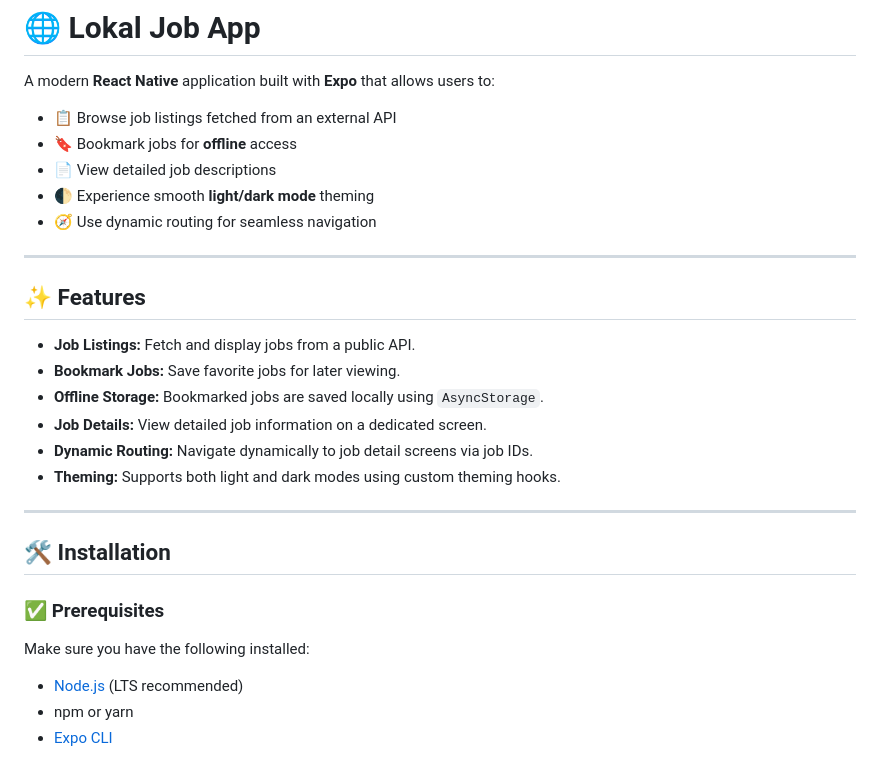
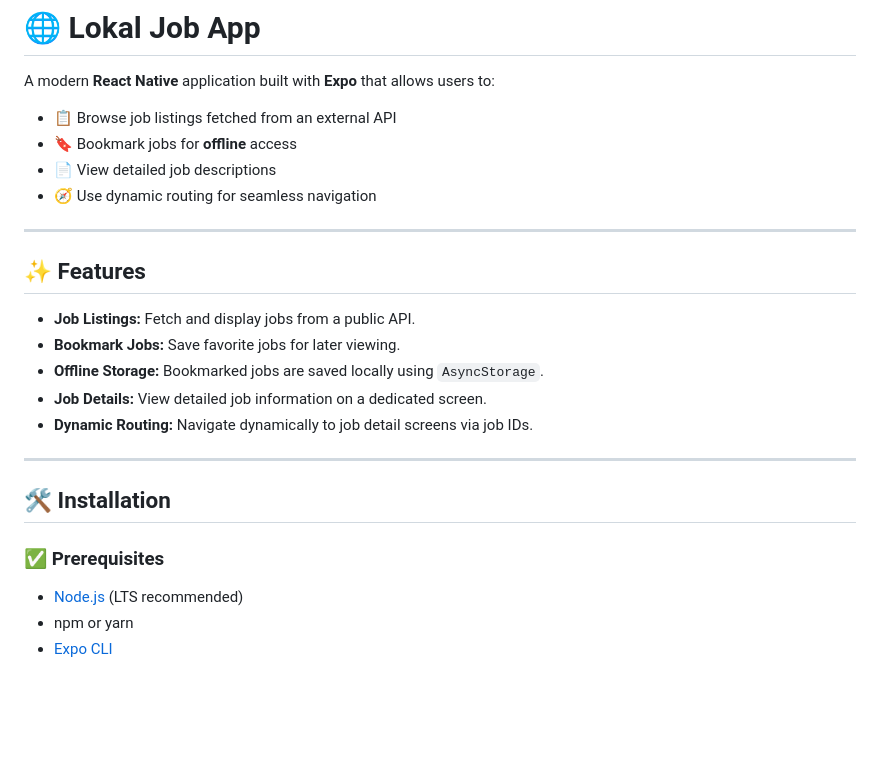
Before and after one commit to Neeharikatelu/lokal-jobs-app, a Markdown page: README.md, the part around one of its changes. GitHub-like rendering; blank space fills up the shorter version.

```diff
--- a/README.md
+++ b/README.md
@@ -5,7 +5,6 @@ A modern **React Native** application built with **Expo** that allows users to:
 - 📋 Browse job listings fetched from an external API
 - 🔖 Bookmark jobs for **offline** access
 - 📄 View detailed job descriptions
-- 🌓 Experience smooth **light/dark mode** theming
 - 🧭 Use dynamic routing for seamless navigation
 
 ---
@@ -17,16 +16,12 @@ A modern **React Native** application built with **Expo** that allows users to:
 - **Offline Storage:** Bookmarked jobs are saved locally using `AsyncStorage`.
 - **Job Details:** View detailed job information on a dedicated screen.
 - **Dynamic Routing:** Navigate dynamically to job detail screens via job IDs.
-- **Theming:** Supports both light and dark modes using custom theming hooks.
 
 ---
 
 ## 🛠 Installation
 
 ### ✅ Prerequisites
-
-Make sure you have the following installed:
-
 - [Node.js](https://nodejs.org/) (LTS recommended)
 - npm or yarn
 - [Expo CLI](https://docs.expo.dev/get-started/installation/)
```
Also changed, not shown: other parts of README.md (+1 -1 lines).
